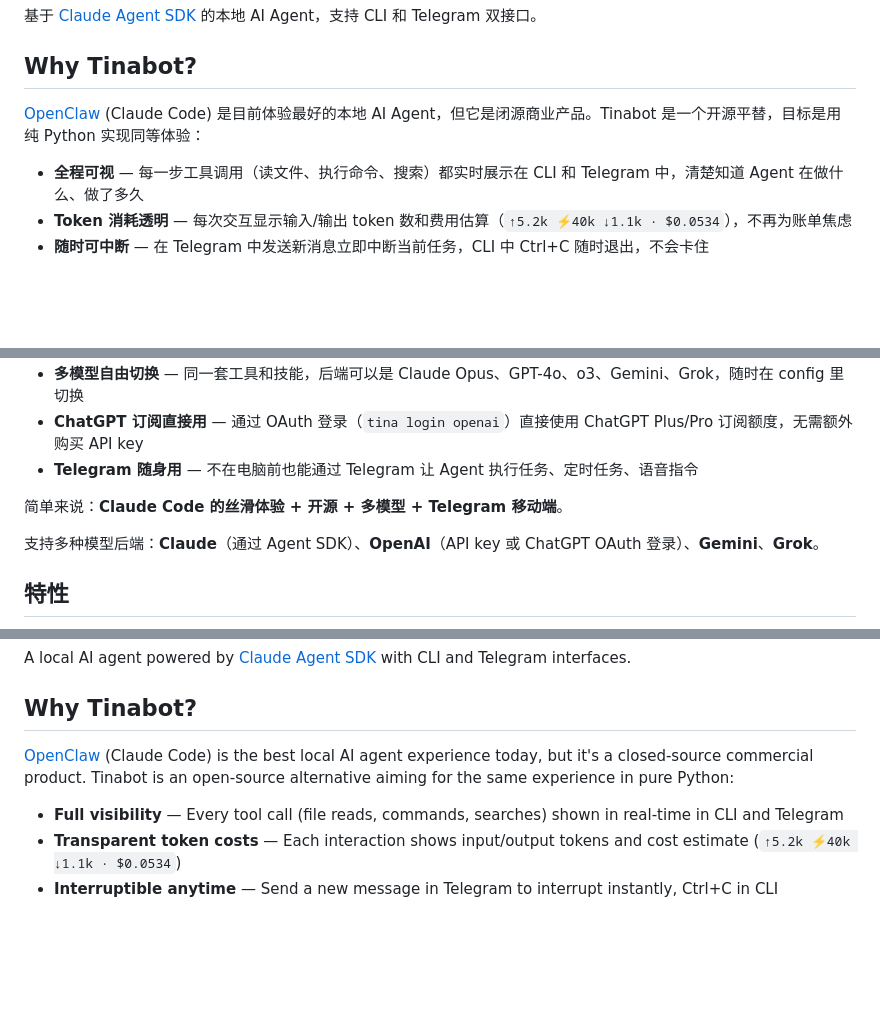
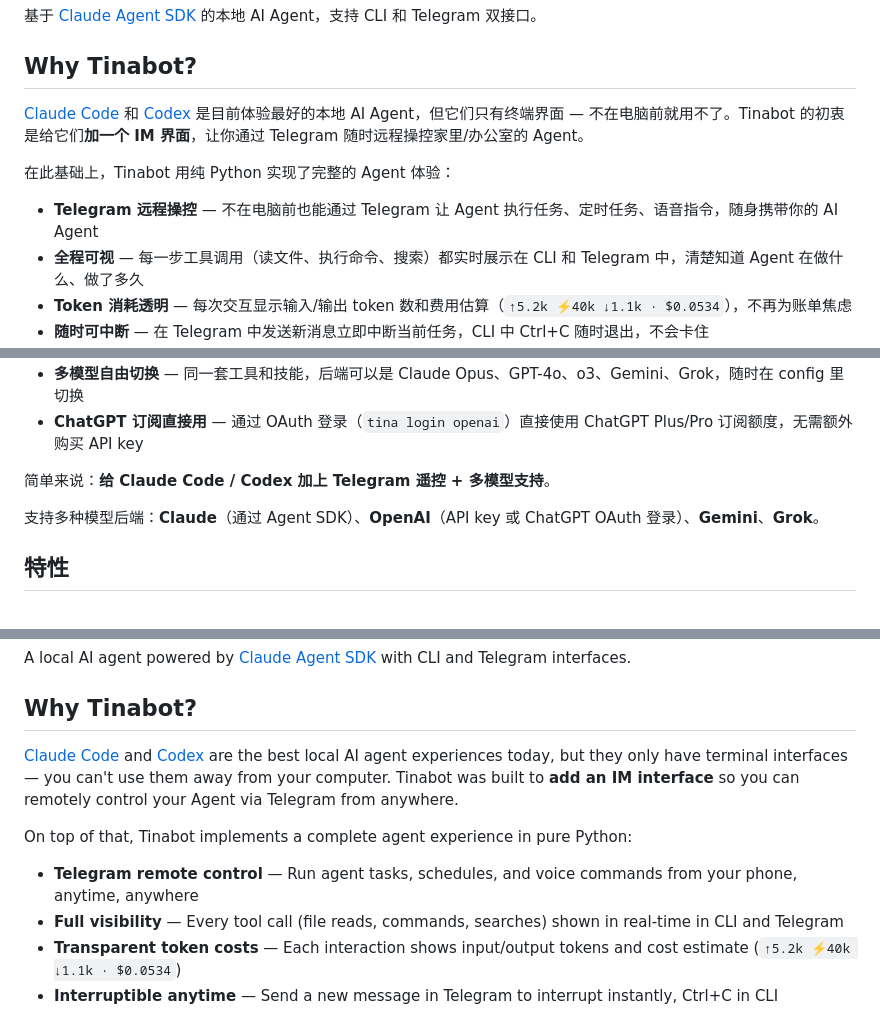
Before and after one commit to netmsglog/tinabot, a Markdown page: README.md, 3 parts joined by grey strips. GitHub-like rendering; blank space fills up the shorter version.

Commit message:
Fix README positioning: Tinabot adds IM remote control to Claude Code/Codex
Tinabot's origin is adding a Telegram interface to Claude Code/Codex for
remote control, not an OpenClaw replacement. Updated both Chinese and
English "Why Tinabot?" sections. Fixed OpenClaw link.

Co-Authored-By: Claude Opus 4.6 <noreply@anthropic.com>

```diff
--- a/README.md
+++ b/README.md
@@ -4,8 +4,11 @@
 
 ## Why Tinabot?
 
-[OpenClaw](https://github.com/anthropics/claude-code) (Claude Code) 是目前体验最好的本地 AI Agent，但它是闭源商业产品。Tinabot 是一个开源平替，目标是用纯 Python 实现同等体验：
+[Claude Code](https://docs.anthropic.com/en/docs/claude-code) 和 [Codex](https://github.com/openai/codex) 是目前体验最好的本地 AI Agent，但它们只有终端界面 — 不在电脑前就用不了。Tinabot 的初衷是给它们**加一个 IM 界面**，让你通过 Telegram 随时远程操控家里/办公室的 Agent。
 
+在此基础上，Tinabot 用纯 Python 实现了完整的 Agent 体验：
+
+- **Telegram 远程操控** — 不在电脑前也能通过 Telegram 让 Agent 执行任务、定时任务、语音指令，随身携带你的 AI Agent
 - **全程可视** — 每一步工具调用（读文件、执行命令、搜索）都实时展示在 CLI 和 Telegram 中，清楚知道 Agent 在做什么、做了多久
 - **Token 消耗透明** — 每次交互显示输入/输出 token 数和费用估算（`↑5.2k ⚡40k ↓1.1k · $0.0534`），不再为账单焦虑
 - **随时可中断** — 在 Telegram 中发送新消息立即中断当前任务，CLI 中 Ctrl+C 随时退出，不会卡住
@@ -13,8 +16,7 @@
 - **多模型自由切换** — 同一套工具和技能，后端可以是 Claude Opus、GPT-4o、o3、Gemini、Grok，随时在 config 里切换
 - **ChatGPT 订阅直接用** — 通过 OAuth 登录（`tina login openai`）直接使用 ChatGPT Plus/Pro 订阅额度，无需额外购买 API key
-- **Telegram 随身用** — 不在电脑前也能通过 Telegram 让 Agent 执行任务、定时任务、语音指令
 
-简单来说：**Claude Code 的丝滑体验 + 开源 + 多模型 + Telegram 移动端**。
+简单来说：**给 Claude Code / Codex 加上 Telegram 遥控 + 多模型支持**。
 
 支持多种模型后端：**Claude**（通过 Agent SDK）、**OpenAI**（API key 或 ChatGPT OAuth 登录）、**Gemini**、**Grok**。
 
@@ -322,8 +324,11 @@ A local AI agent powered by [Claude Agent SDK](https://github.com/anthropics/cla
 
 ## Why Tinabot?
 
-[OpenClaw](https://github.com/anthropics/claude-code) (Claude Code) is the best local AI agent experience today, but it's a closed-source commercial product. Tinabot is an open-source alternative aiming for the same experience in pure Python:
+[Claude Code](https://docs.anthropic.com/en/docs/claude-code) and [Codex](https://github.com/openai/codex) are the best local AI agent experiences today, but they only have terminal interfaces — you can't use them away from your computer. Tinabot was built to **add an IM interface** so you can remotely control your Agent via Telegram from anywhere.
 
+On top of that, Tinabot implements a complete agent experience in pure Python:
+
+- **Telegram remote control** — Run agent tasks, schedules, and voice commands from your phone, anytime, anywhere
 - **Full visibility** — Every tool call (file reads, commands, searches) shown in real-time in CLI and Telegram
 - **Transparent token costs** — Each interaction shows input/output tokens and cost estimate (`↑5.2k ⚡40k ↓1.1k · $0.0534`)
 - **Interruptible anytime** — Send a new message in Telegram to interrupt instantly, Ctrl+C in CLI
```
Also changed, not shown: other parts of README.md (+3 -4 lines).
